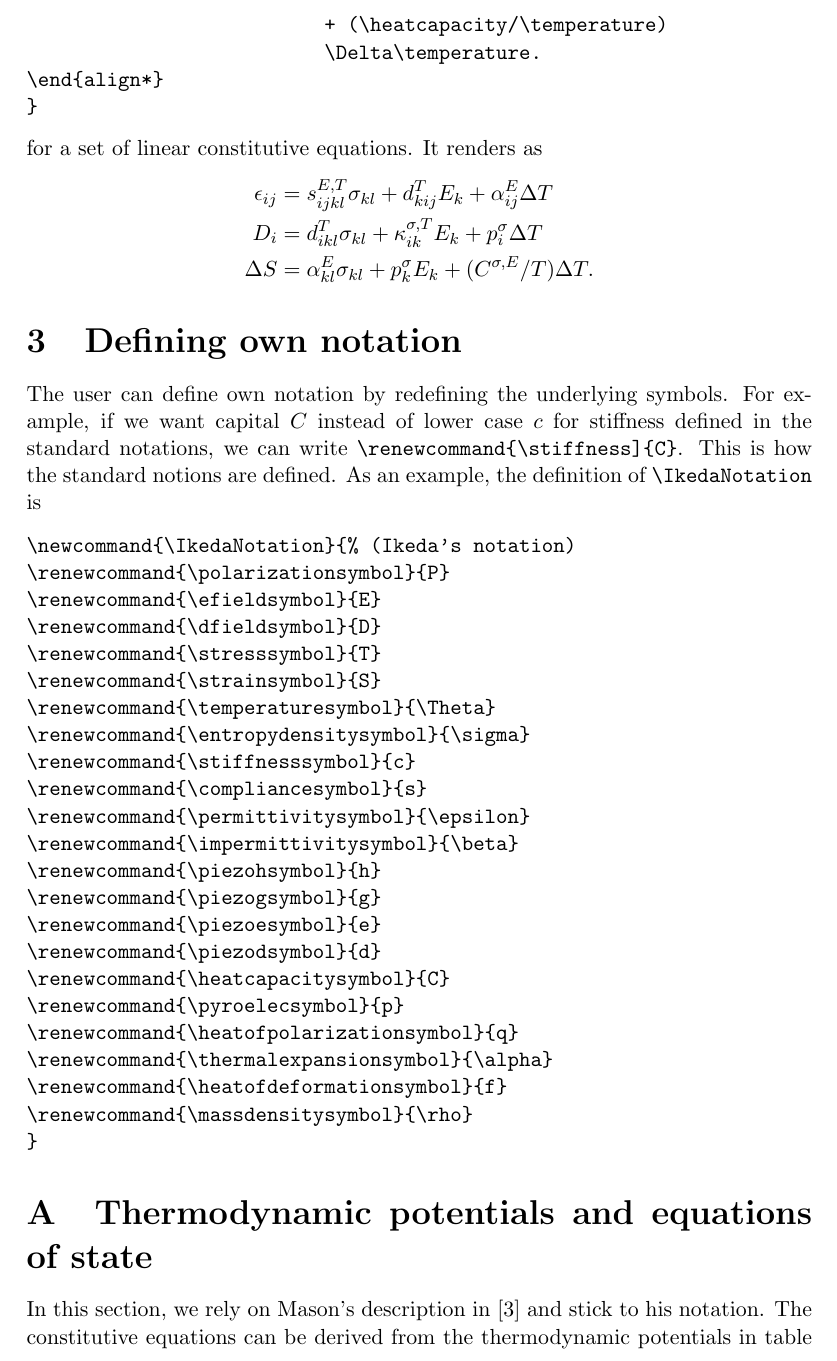
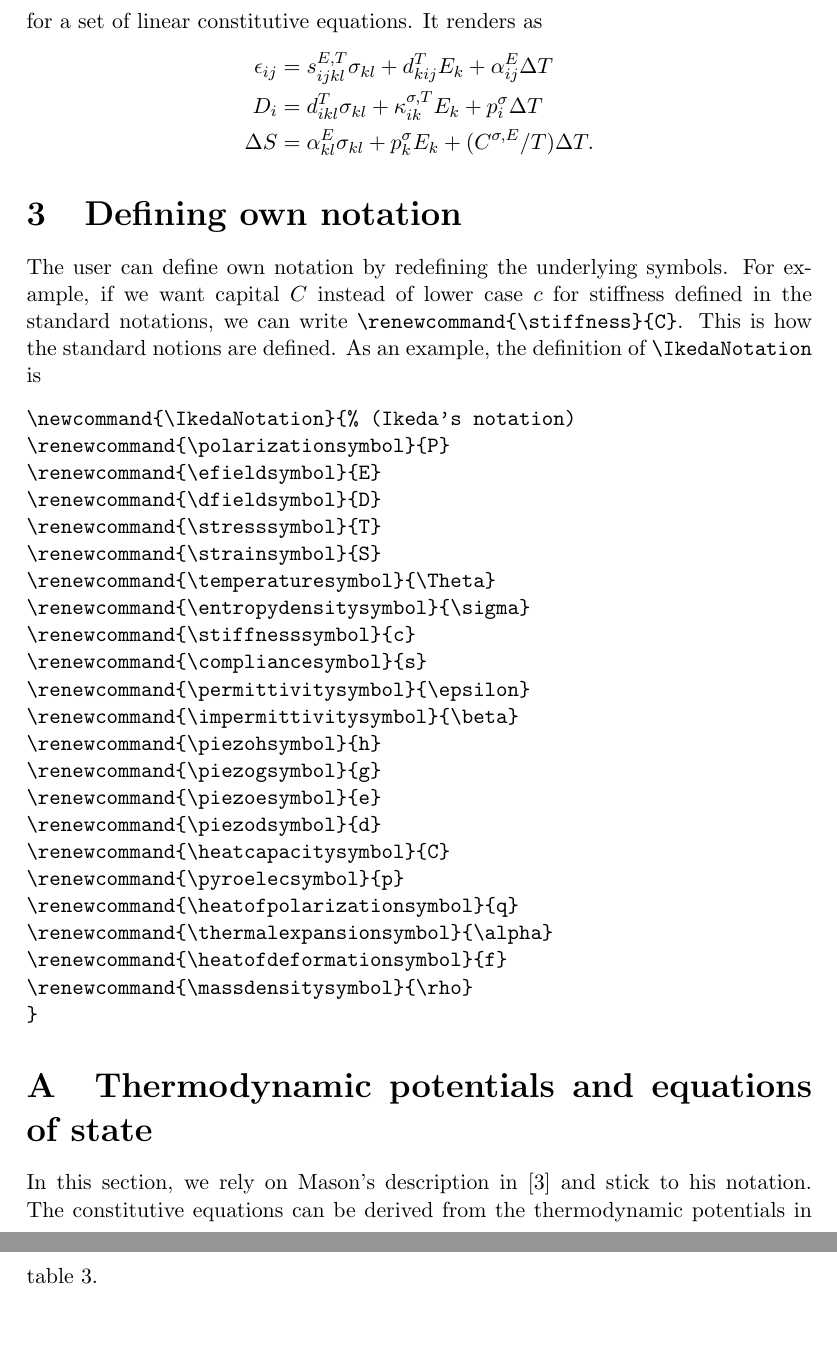
Before and after one commit to einhalv/linearcoefficients, a LaTeX document (linearcoefficients.tex): part of page 4 of 7 before the commit and two parts of pages 4 and 5 of 7 after it, the two joined at a grey line, cut at the place of the change, the shorter picture padded with empty space. Compiled offline with pdfLaTeX.

Commit message:
fixed typos

```diff
--- a/linearcoefficients.tex
+++ b/linearcoefficients.tex
@@ -262,7 +262,7 @@ we can write \verb|\renewcommand{\stiffness]{C}|. This is how the standard notio
 
 \appendix
 \section{Thermodynamic potentials and equations of state}
-In this section, we rely on Mason's description in \cite{Mason1958} and stick to his notation. The constitutive equations can be derived from the thermodynamic potentials in table \ref{tab:thermodyn_potentials}.
+In this section, we rely on Mason's description in \cite{Mason1958} and stick to his notation. The constitutive equations can be derived from the thermodynamic potentials in table~\ref{tab:thermodyn_potentials}.
 
 {\MasonNotation
     {\clearpage\global\pdfpageattr\expandafter{\the\pdfpageattr/Rotate 90}
```
Also changed, not shown: linearcoefficients.pdf, linearcoefficients.tex (2 more changed lines).
